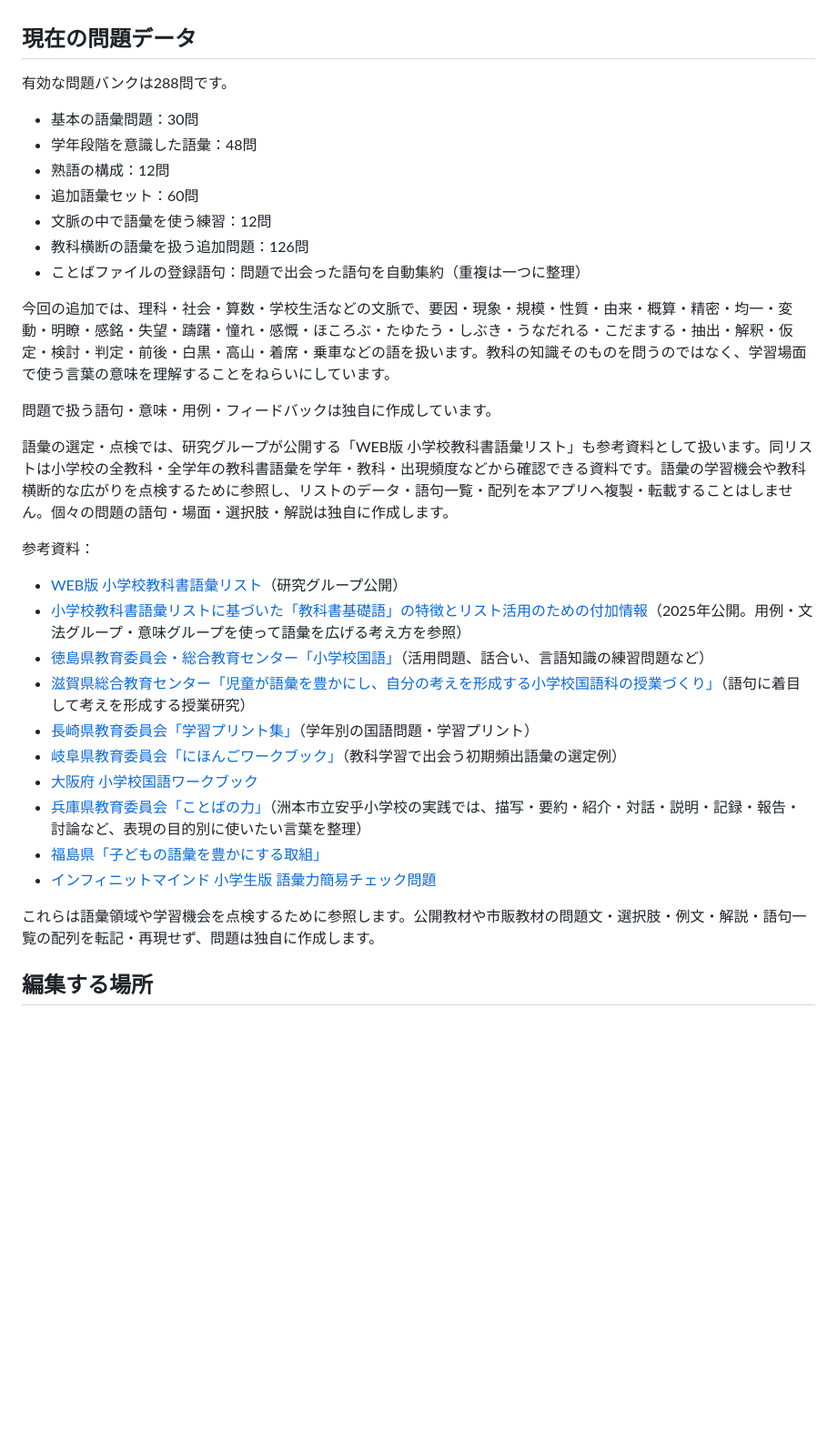
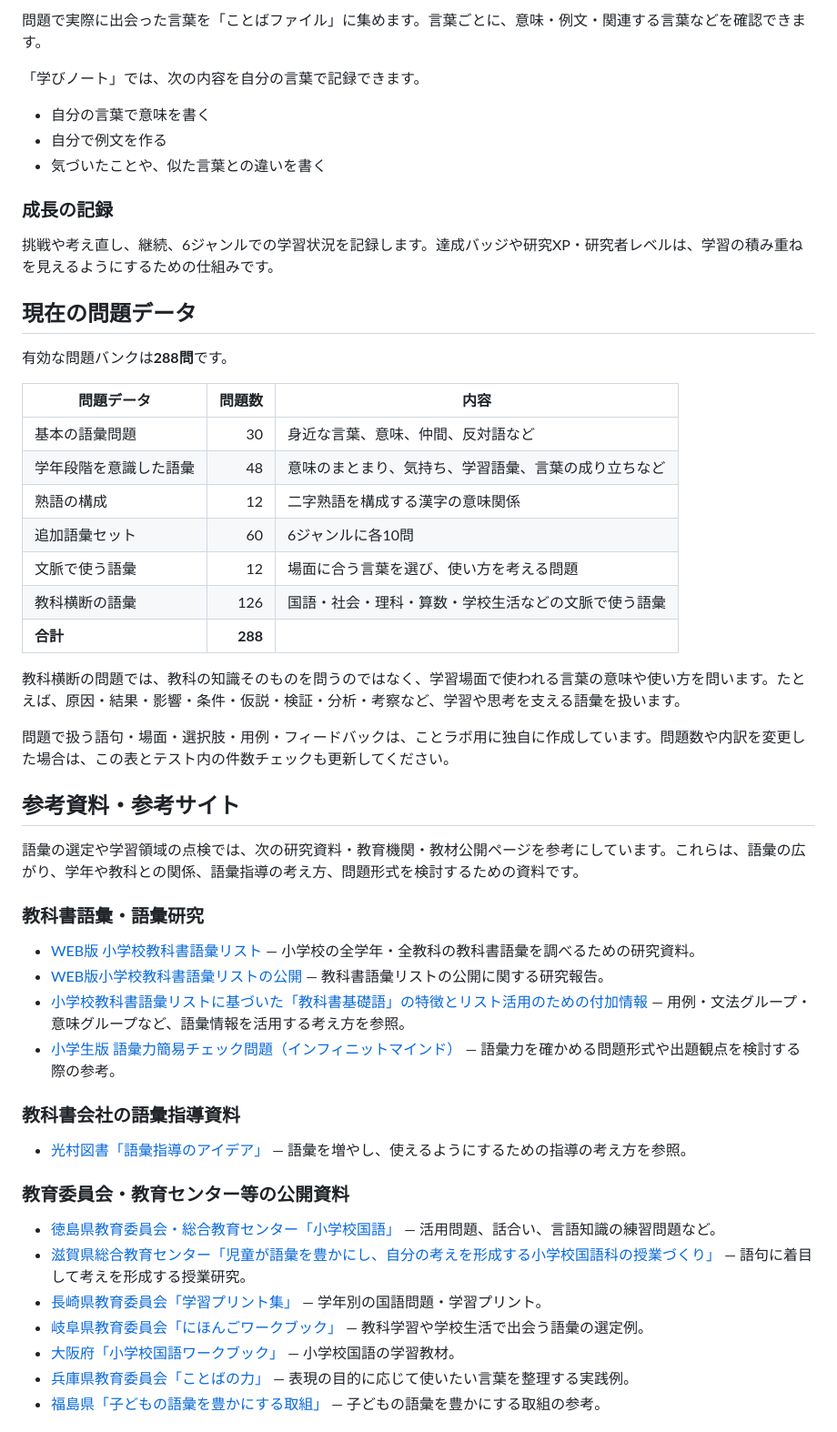
Before and after one commit to TT-sensei/kotorabo, a Markdown page: README.md, the part around one of its changes. Shown at 91% size. Drawn GitHub-style; blank space fills up the shorter version.

Commit message:
docs: READMEを整理して学習設計と参考資料を明確化

```diff
--- a/README.md
+++ b/README.md
@@ -46,34 +64,55 @@
+問題で実際に出会った言葉を「ことばファイル」に集めます。言葉ごとに、意味・例文・関連する言葉などを確認できます。
+
+「学びノート」では、次の内容を自分の言葉で記録できます。
+
+- 自分の言葉で意味を書く
+- 自分で例文を作る
+- 気づいたことや、似た言葉との違いを書く
+
+### 成長の記録
+
+挑戦や考え直し、継続、6ジャンルでの学習状況を記録します。達成バッジや研究XP・研究者レベルは、学習の積み重ねを見えるようにするための仕組みです。
 
 ## 現在の問題データ
 
-有効な問題バンクは288問です。
+有効な問題バンクは**288問**です。
 
-- 基本の語彙問題：30問
-- 学年段階を意識した語彙：48問
-- 熟語の構成：12問
-- 追加語彙セット：60問
-- 文脈の中で語彙を使う練習：12問
-- 教科横断の語彙を扱う追加問題：126問
-- ことばファイルの登録語句：問題で出会った語句を自動集約（重複は一つに整理）
+| 問題データ | 問題数 | 内容 |
+|---|---:|---|
+| 基本の語彙問題 | 30 | 身近な言葉、意味、仲間、反対語など |
+| 学年段階を意識した語彙 | 48 | 意味のまとまり、気持ち、学習語彙、言葉の成り立ちなど |
+| 熟語の構成 | 12 | 二字熟語を構成する漢字の意味関係 |
+| 追加語彙セット | 60 | 6ジャンルに各10問 |
+| 文脈で使う語彙 | 12 | 場面に合う言葉を選び、使い方を考える問題 |
+| 教科横断の語彙 | 126 | 国語・社会・理科・算数・学校生活などの文脈で使う語彙 |
+| **合計** | **288** |  |
 
-今回の追加では、理科・社会・算数・学校生活などの文脈で、要因・現象・規模・性質・由来・概算・精密・均一・変動・明瞭・感銘・失望・躊躇・憧れ・感慨・ほころぶ・たゆたう・しぶき・うなだれる・こだまする・抽出・解釈・仮定・検討・判定・前後・白黒・高山・着席・乗車などの語を扱います。教科の知識そのものを問うのではなく、学習場面で使う言葉の意味を理解することをねらいにしています。
+教科横断の問題では、教科の知識そのものを問うのではなく、学習場面で使われる言葉の意味や使い方を問います。たとえば、原因・結果・影響・条件・仮説・検証・分析・考察など、学習や思考を支える語彙を扱います。
 
-問題で扱う語句・意味・用例・フィードバックは独自に作成しています。
+問題で扱う語句・場面・選択肢・用例・フィードバックは、ことラボ用に独自に作成しています。問題数や内訳を変更した場合は、この表とテスト内の件数チェックも更新してください。
 
-語彙の選定・点検では、研究グループが公開する「WEB版 小学校教科書語彙リスト」も参考資料として扱います。同リストは小学校の全教科・全学年の教科書語彙を学年・教科・出現頻度などから確認できる資料です。語彙の学習機会や教科横断的な広がりを点検するために参照し、リストのデータ・語句一覧・配列を本アプリへ複製・転載することはしません。個々の問題の語句・場面・選択肢・解説は独自に作成します。
+## 参考資料・参考サイト
 
-参考資料：
-- [WEB版 小学校教科書語彙リスト](https://shogakugoi.chuta.jp/)（研究グループ公開）
-- [小学校教科書語彙リストに基づいた「教科書基礎語」の特徴とリスト活用のための付加情報](https://www.jstage.jst.go.jp/article/kodomonihongo/8/0/8_16/_pdf/-char/en)（2025年公開。用例・文法グループ・意味グループを使って語彙を広げる考え方を参照）
-- [徳島県教育委員会・総合教育センター「小学校国語」](https://siryou.tokushima-ec.ed.jp/Elementary%20school%20Japanese%20language)（活用問題、話合い、言語知識の練習問題など）
-- [滋賀県総合教育センター「児童が語彙を豊かにし、自分の考えを形成する小学校国語科の授業づくり」](https://www.spec.shiga-ec.ed.jp/0000000103.html)（語句に着目して考えを形成する授業研究）
-- [長崎県教育委員会「学習プリント集」](https://www.news.ed.jp/gimu/yumeako/syoko.html)（学年別の国語問題・学習プリント）
-- [岐阜県教育委員会「にほんごワークブック」](https://www.gifu-net.ed.jp/kyoka/eigo/nihongo/gakkouseikatsu.pdf)（教科学習で出会う初期頻出語彙の選定例）
-- [大阪府 小学校国語ワークブック](https://www.pref.osaka.lg.jp/o180080/shochugakko/shidou/workbookshougakkouko.html)
-- [兵庫県教育委員会「ことばの力」](https://www2.hyogo-c.ed.jp/hpe/gimu/powerofwords/)（洲本市立安乎小学校の実践では、描写・要約・紹介・対話・説明・記録・報告・討論など、表現の目的別に使いたい言葉を整理）
-- [福島県「子どもの語彙を豊かにする取組」](https://kasenweb.pref.fukushima.jp/sec/70056a/yutakanagoi.html)
-- [インフィニットマインド 小学生版 語彙力簡易チェック問題](https://www.infinitemind.jp/corporation/goi-check01/)
+語彙の選定や学習領域の点検では、次の研究資料・教育機関・教材公開ページを参考にしています。これらは、語彙の広がり、学年や教科との関係、語彙指導の考え方、問題形式を検討するための資料です。
 
-これらは語彙領域や学習機会を点検するために参照します。公開教材や市販教材の問題文・選択肢・例文・解説・語句一覧の配列を転記・再現せず、問題は独自に作成します。
+### 教科書語彙・語彙研究
 
-## 編集する場所
+- [WEB版 小学校教科書語彙リスト](https://shogakugoi.chuta.jp/) — 小学校の全学年・全教科の教科書語彙を調べるための研究資料。
+- [WEB版小学校教科書語彙リストの公開](https://www.jstage.jst.go.jp/article/jlem/30/2/30_110/_article/-char/ja) — 教科書語彙リストの公開に関する研究報告。
+- [小学校教科書語彙リストに基づいた「教科書基礎語」の特徴とリスト活用のための付加情報](https://www.jstage.jst.go.jp/article/kodomonihongo/8/0/8_16/_pdf/-char/en) — 用例・文法グループ・意味グループなど、語彙情報を活用する考え方を参照。
+- [小学生版 語彙力簡易チェック問題（インフィニットマインド）](https://www.infinitemind.jp/corporation/goi-check01/) — 語彙力を確かめる問題形式や出題観点を検討する際の参考。
+
+### 教科書会社の語彙指導資料
+
+- [光村図書「語彙指導のアイデア」](https://www.mitsumura-tosho.co.jp/kyokasho/johoshi/s-kokugo/sodan/s92) — 語彙を増やし、使えるようにするための指導の考え方を参照。
+
+### 教育委員会・教育センター等の公開資料
+
+- [徳島県教育委員会・総合教育センター「小学校国語」](https://siryou.tokushima-ec.ed.jp/Elementary%20school%20Japanese%20language) — 活用問題、話合い、言語知識の練習問題など。
+- [滋賀県総合教育センター「児童が語彙を豊かにし、自分の考えを形成する小学校国語科の授業づくり」](https://www.spec.shiga-ec.ed.jp/0000000103.html) — 語句に着目して考えを形成する授業研究。
+- [長崎県教育委員会「学習プリント集」](https://www.news.ed.jp/gimu/yumeako/syoko.html) — 学年別の国語問題・学習プリント。
+- [岐阜県教育委員会「にほんごワークブック」](https://www.gifu-net.ed.jp/kyoka/eigo/nihongo/gakkouseikatsu.pdf) — 教科学習や学校生活で出会う語彙の選定例。
+- [大阪府「小学校国語ワークブック」](https://www.pref.osaka.lg.jp/o180080/shochugakko/shidou/workbookshougakkouko.html) — 小学校国語の学習教材。
+- [兵庫県教育委員会「ことばの力」](https://www2.hyogo-c.ed.jp/hpe/gimu/powerofwords/) — 表現の目的に応じて使いたい言葉を整理する実践例。
+- [福島県「子どもの語彙を豊かにする取組」](https://kasenweb.pref.fukushima.jp/sec/70056a/yutakanagoi.html) — 子どもの語彙を豊かにする取組の参考。
+
```
Also changed, not shown: other parts of README.md (+95 -49 lines).
